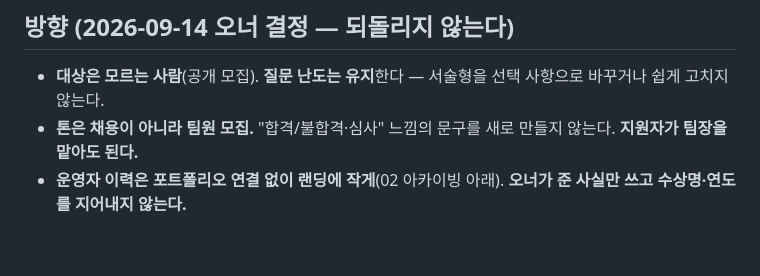
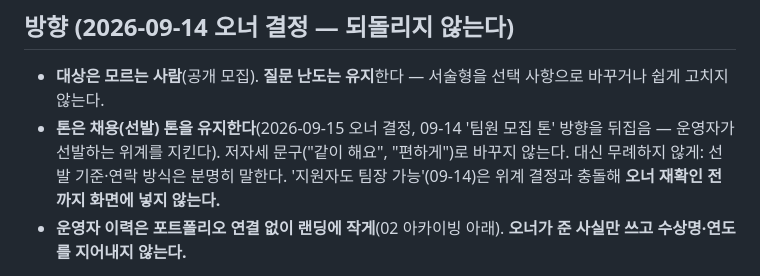
Before and after one commit to euichanlee0608-svg/contest-team, a Markdown page: CLAUDE.md, the part around the change. Rendered like a GitHub page; blank space fills up the shorter version.

```diff
--- a/CLAUDE.md
+++ b/CLAUDE.md
@@ -6,7 +6,9 @@ ROADMAP 2장(운영자 이력 블록·팀원 모집 톤·홍보 전 점검)을
 ## 방향 (2026-09-14 오너 결정 — 되돌리지 않는다)
 
 - **대상은 모르는 사람**(공개 모집). **질문 난도는 유지**한다 — 서술형을 선택 사항으로 바꾸거나 쉽게 고치지 않는다.
-- **톤은 채용이 아니라 팀원 모집.** "합격/불합격·심사" 느낌의 문구를 새로 만들지 않는다. **지원자가 팀장을 맡아도 된다.**
+- **톤은 채용(선발) 톤을 유지한다**(2026-09-15 오너 결정, 09-14 '팀원 모집 톤' 방향을 뒤집음 — 운영자가 선발하는 위계를 지킨다).
+  저자세 문구("같이 해요", "편하게")로 바꾸지 않는다. 대신 무례하지 않게: 선발 기준·연락 방식은 분명히 말한다.
+  '지원자도 팀장 가능'(09-14)은 위계 결정과 충돌해 **오너 재확인 전까지 화면에 넣지 않는다.**
 - **운영자 이력은 포트폴리오 연결 없이 랜딩에 작게**(02 아카이빙 아래). **오너가 준 사실만 쓰고 수상명·연도를 지어내지 않는다.**
 
 계약은 `SPEC.md` 다. 열 이름·엔드포인트 파라미터·키 이름을 바꾸려면 **SPEC.md 를 먼저 고치고
```
Also changed, not shown: ROADMAP.md (+4 -4 lines).
